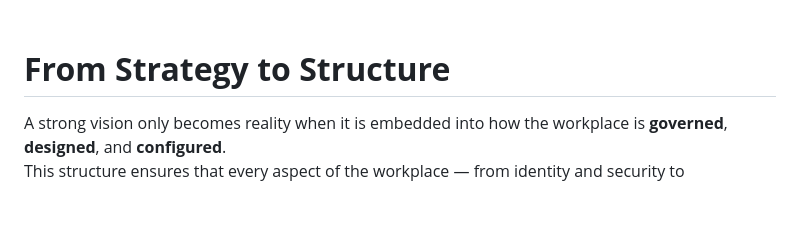
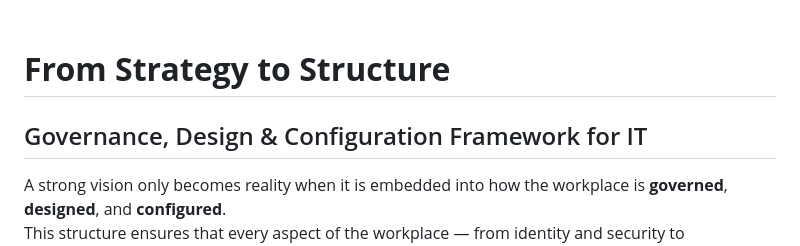
Before and after one commit to denniswesterman/denniswesterman, a Markdown page: workplace/readme.md, the part around the change. Drawn GitHub-style; blank space fills up the shorter version.

```diff
--- a/workplace/readme.md
+++ b/workplace/readme.md
@@ -63,6 +63,7 @@ By following these principles, organizations can create a **workplace that is no
 <br>
 
 # **From Strategy to Structure**
+## Governance, Design & Configuration Framework for IT
 
 A strong vision only becomes reality when it is embedded into how the workplace is **governed**, **designed**, and **configured**.
 This structure ensures that every aspect of the workplace — from identity and security to collaboration and adoption — is aligned with the nine pillars and grounded in everyday reality.
```
